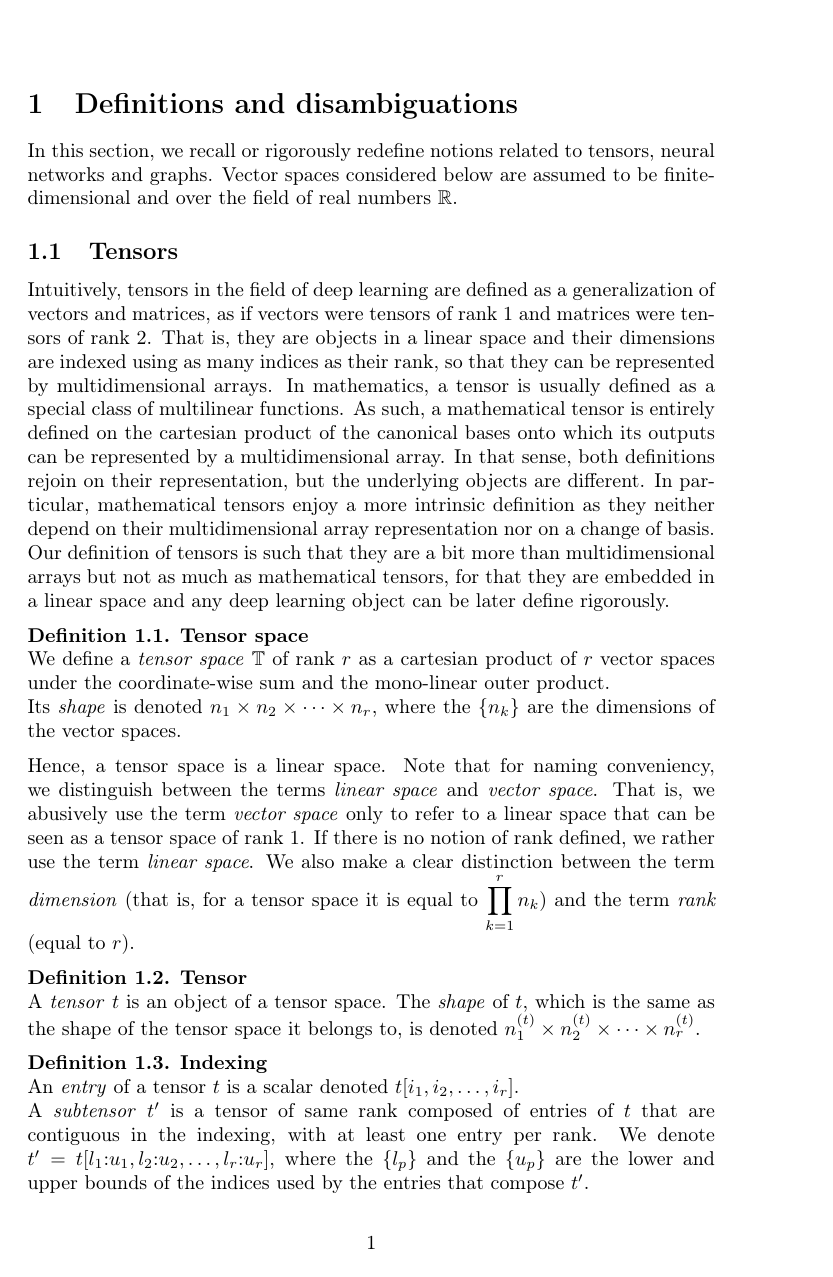
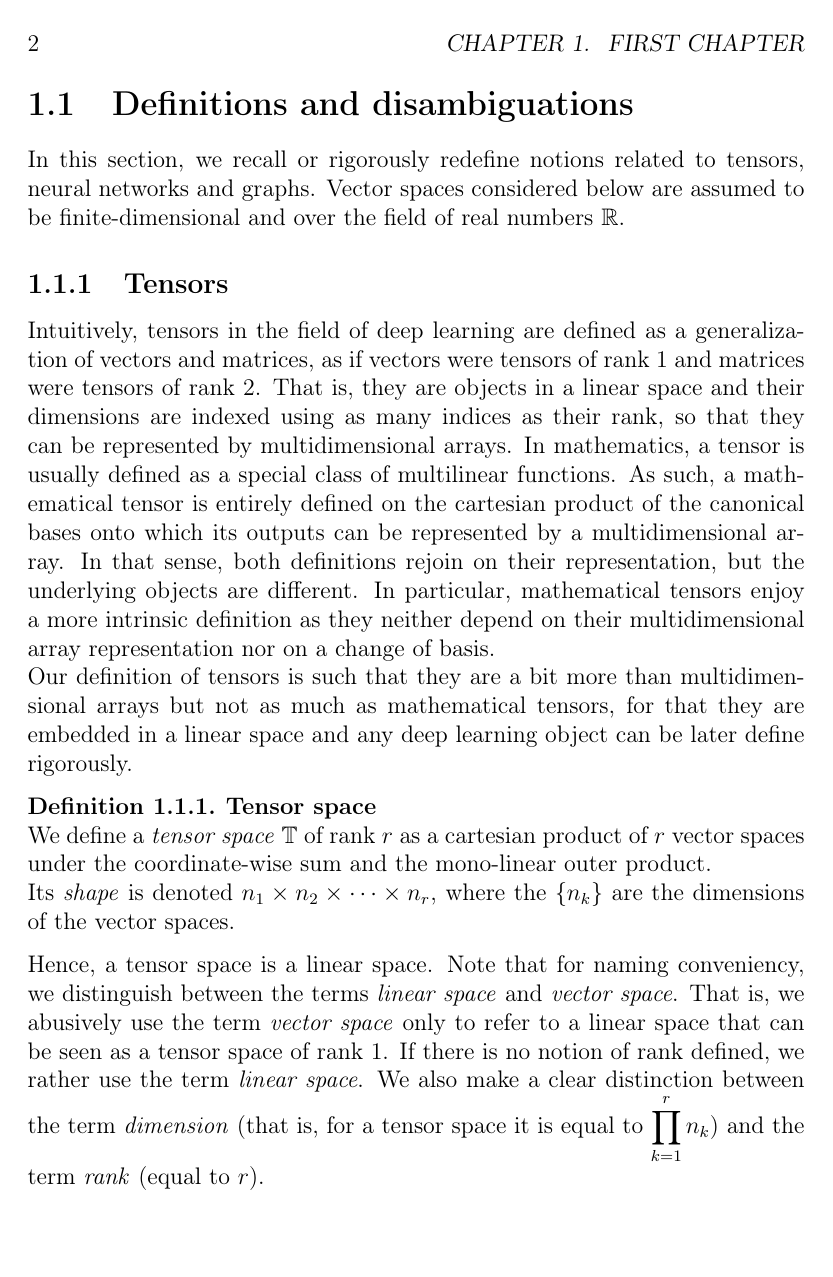
Before and after one commit to randomboolean/thesis, a LaTeX book (chapter_unsorted/structure.tex): page 1 of 12 before the commit and page 2 of 16 after it. Compiled offline with pdfLaTeX.

Commit message:
changes doc class to book

```diff
--- a/chapter_unsorted/structure.tex
+++ b/chapter_unsorted/structure.tex
@@ -1,4 +1,4 @@
-\documentclass{article}
+\documentclass[12pt]{book}
 \usepackage[utf8]{inputenc}
 \usepackage[english]{babel}
 \usepackage[T1]{fontenc}
@@ -50,6 +50,9 @@
 %    add ref
 %    more discussion and refs
 %
+
+\chapter{First chapter}
+\newpage
 
 \section{Definitions and disambiguations}
 
```
Also changed, not shown: chapter_unsorted/structure.pdf.
